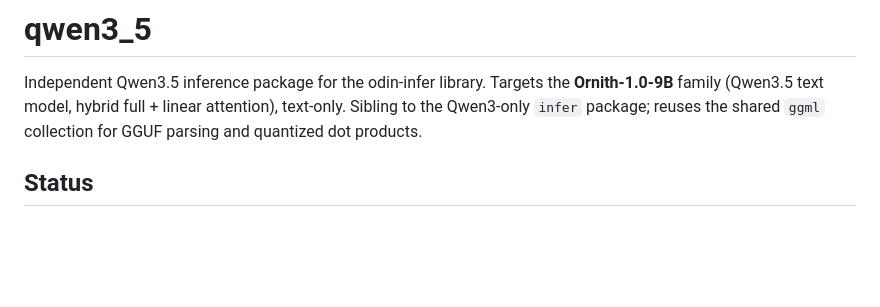
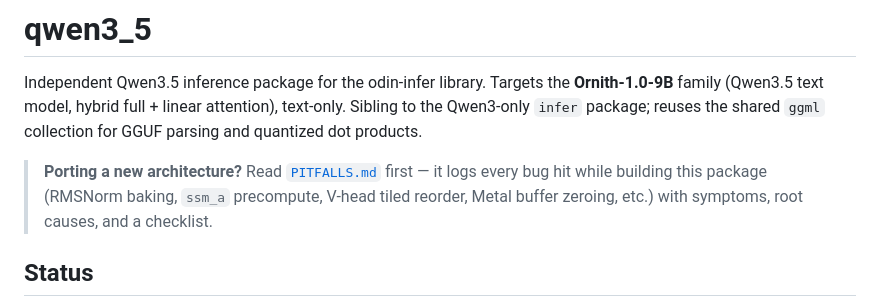
Before and after one commit to vajraimb/odin-infer, a Markdown page: qwen3_5/README.md, the part around the change. Drawn GitHub-style; blank space fills up the shorter version.

```diff
--- a/qwen3_5/README.md
+++ b/qwen3_5/README.md
@@ -4,6 +4,11 @@ Independent Qwen3.5 inference package for the odin-infer library. Targets the
 **Ornith-1.0-9B** family (Qwen3.5 text model, hybrid full + linear attention),
 text-only. Sibling to the Qwen3-only `infer` package; reuses the shared `ggml`
 collection for GGUF parsing and quantized dot products.
+
+> **Porting a new architecture?** Read [`PITFALLS.md`](./PITFALLS.md) first —
+> it logs every bug hit while building this package (RMSNorm baking, `ssm_a`
+> precompute, V-head tiled reorder, Metal buffer zeroing, etc.) with symptoms,
+> root causes, and a checklist.
 
 ## Status
 
```
Also changed, not shown: qwen3_5/PITFALLS.md (added, +166 -0 lines).
